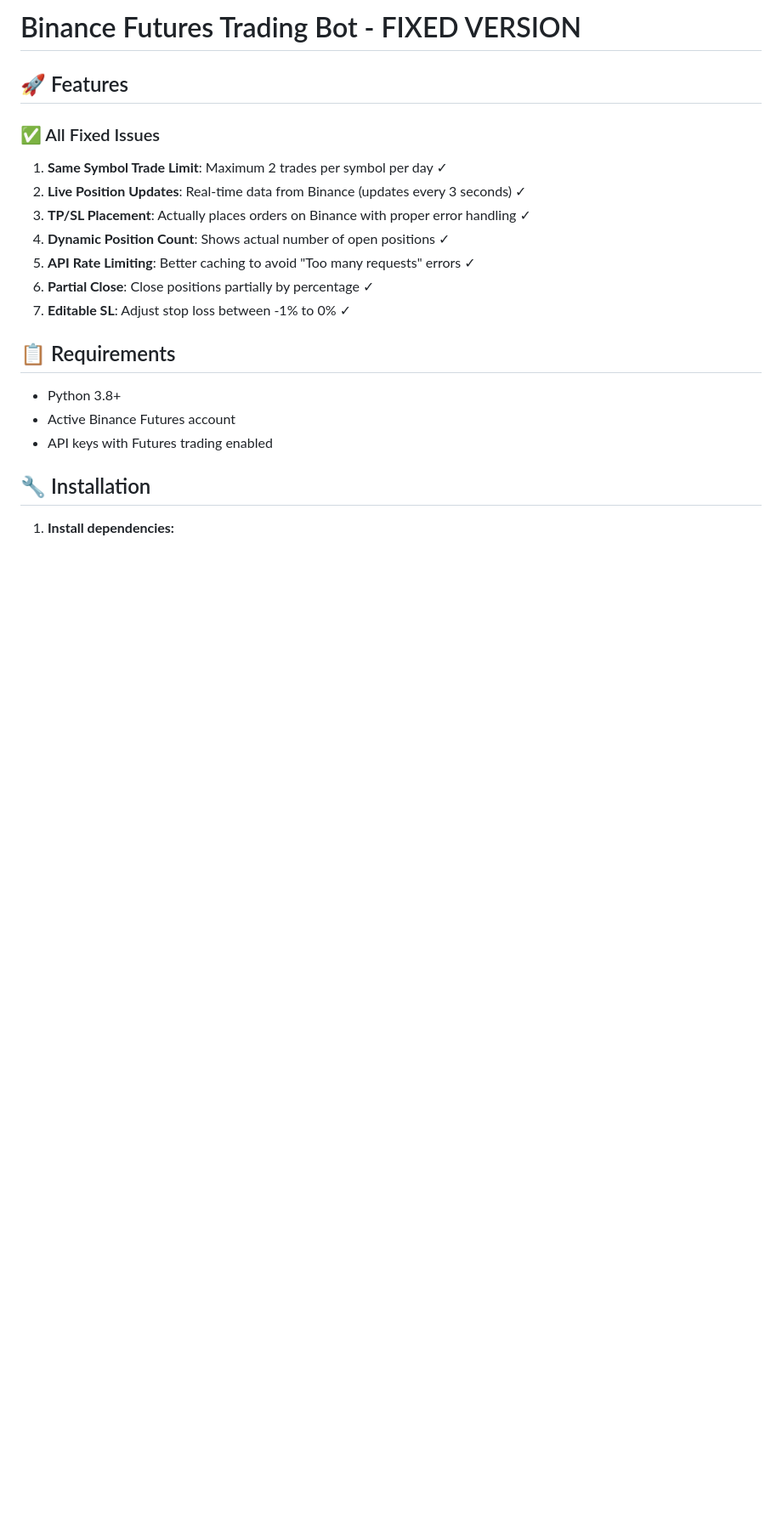
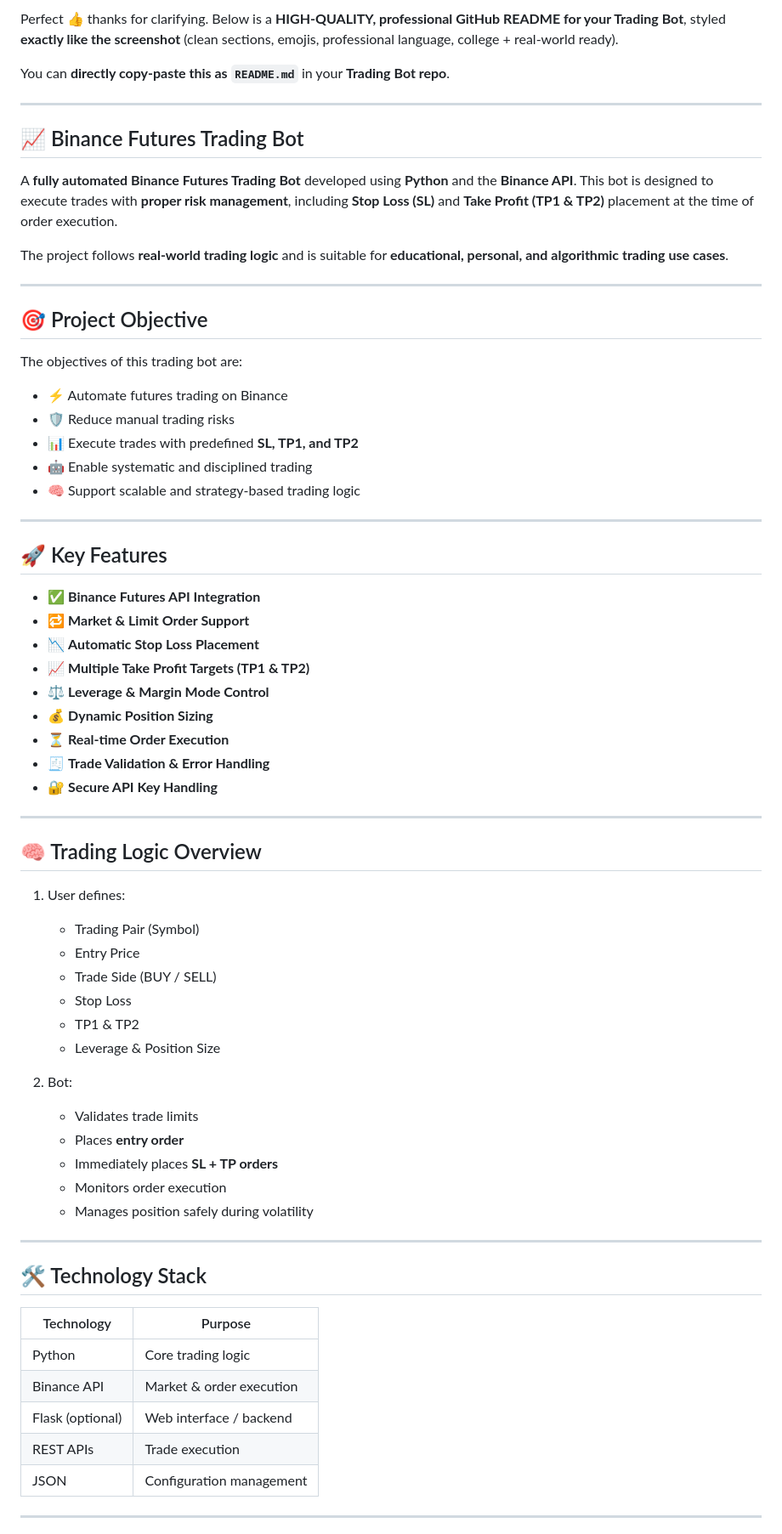
Before and after one commit to salonikashyap7899/Trading-Bot, a Markdown page: README.md, the part around one of its changes. Shown at 85% size. Drawn GitHub-style; blank space fills up the shorter version.

```diff
--- a/README.md
+++ b/README.md
@@ -1,23 +1,75 @@
-# Binance Futures Trading Bot - FIXED VERSION
+Perfect 👍 thanks for clarifying.
+Below is a **HIGH-QUALITY, professional GitHub README for your Trading Bot**, styled **exactly like the screenshot** (clean sections, emojis, professional language, college + real-world ready).
 
-## 🚀 Features
+You can **directly copy-paste this as `README.md`** in your **Trading Bot repo**.
 
-### ✅ All Fixed Issues
+---
 
-1. **Same Symbol Trade Limit**: Maximum 2 trades per symbol per day ✓
-2. **Live Position Updates**: Real-time data from Binance (updates every 3 seconds) ✓
-3. **TP/SL Placement**: Actually places orders on Binance with proper error handling ✓
-4. **Dynamic Position Count**: Shows actual number of open positions ✓
-5. **API Rate Limiting**: Better caching to avoid "Too many requests" errors ✓
-6. **Partial Close**: Close positions partially by percentage ✓
-7. **Editable SL**: Adjust stop loss between -1% to 0% ✓
+## 📈 Binance Futures Trading Bot
 
-## 📋 Requirements
+A **fully automated Binance Futures Trading Bot** developed using **Python** and the **Binance API**.
+This bot is designed to execute trades with **proper risk management**, including **Stop Loss (SL)** and **Take Profit (TP1 & TP2)** placement at the time of order execution.
 
-- Python 3.8+
-- Active Binance Futures account
-- API keys with Futures trading enabled
+The project follows **real-world trading logic** and is suitable for **educational, personal, and algorithmic trading use cases**.
 
-## 🔧 Installation
+---
 
-1. **Install dependencies:**
+## 🎯 Project Objective
+
+The objectives of this trading bot are:
+
+* ⚡ Automate futures trading on Binance
+* 🛡️ Reduce manual trading risks
+* 📊 Execute trades with predefined **SL, TP1, and TP2**
+* 🤖 Enable systematic and disciplined trading
+* 🧠 Support scalable and strategy-based trading logic
+
+---
+
+## 🚀 Key Features
+
+* ✅ **Binance Futures API Integration**
+* 🔁 **Market & Limit Order Support**
+* 📉 **Automatic Stop Loss Placement**
+* 📈 **Multiple Take Profit Targets (TP1 & TP2)**
+* ⚖️ **Leverage & Margin Mode Control**
+* 💰 **Dynamic Position Sizing**
+* ⏳ **Real-time Order Execution**
+* 🧾 **Trade Validation & Error Handling**
+* 🔐 **Secure API Key Handling**
+
+---
+
+## 🧠 Trading Logic Overview
+
+1. User defines:
+
+   * Trading Pair (Symbol)
+   * Entry Price
+   * Trade Side (BUY / SELL)
+   * Stop Loss
+   * TP1 & TP2
+   * Leverage & Position Size
+
+2. Bot:
+
+   * Validates trade limits
+   * Places **entry order**
+   * Immediately places **SL + TP orders**
+   * Monitors order execution
+   * Manages position safely during volatility
+
+---
+
+## 🛠️ Technology Stack
+
+| Technology       | Purpose                  |
+| ---------------- | ------------------------ |
+| Python           | Core trading logic       |
+| Binance API      | Market & order execution |
+| Flask (optional) | Web interface / backend  |
+| REST APIs        | Trade execution          |
+| JSON             | Configuration management |
+
+---
+
```
Also changed, not shown: other parts of README.md (+73 -176 lines).
